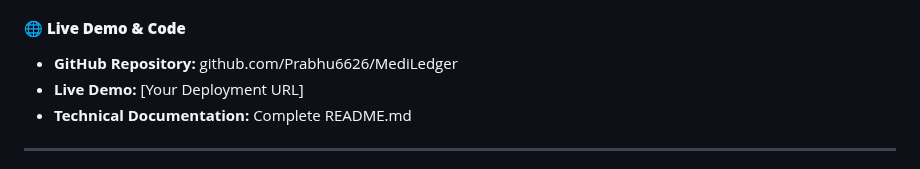
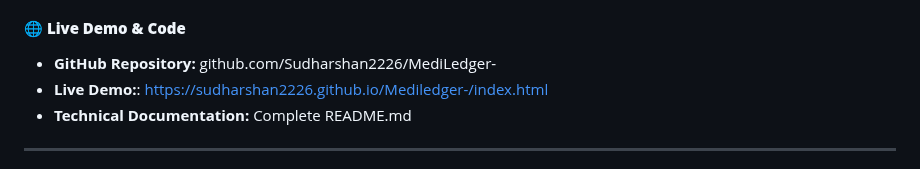
Before and after one commit to Sudharshan2226/Mediledger-, a Markdown page: HACKATHON_PRESENTATION_OUTLINE.md, the part around the change. Rendered like a GitHub page.

Commit message:
Add static demo pages for GitHub Pages 2

```diff
--- a/HACKATHON_PRESENTATION_OUTLINE.md
+++ b/HACKATHON_PRESENTATION_OUTLINE.md
@@ -331,8 +331,8 @@
 - EU Pharmaceutical Supply Chain Regulations
 
 #### **🌐 Live Demo & Code**
-- **GitHub Repository:** github.com/Prabhu6626/MediLedger
-- **Live Demo:** [Your Deployment URL]
+- **GitHub Repository:** github.com/Sudharshan2226/MediLedger-
+- **Live Demo:**: https://sudharshan2226.github.io/Mediledger-/index.html
 - **Technical Documentation:** Complete README.md
 
 ---
```
Also changed, not shown: README.md (+2 -2 lines).
